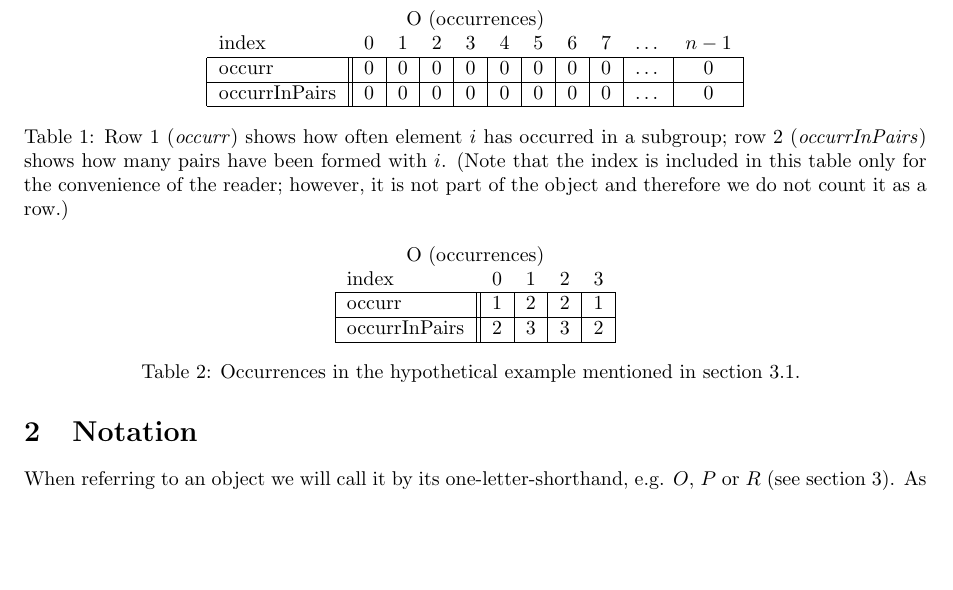
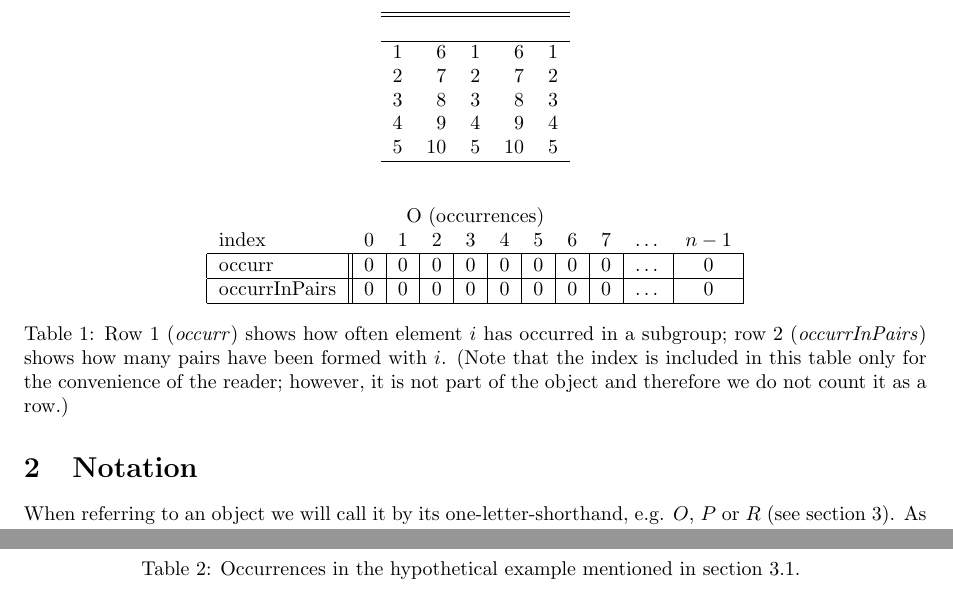
Before and after one commit to montero-melis/min_times_k_algorithm, a LaTeX document (min_times_k_descr.tex): part of page 2 of 4 before the commit and two parts of pages 2 and 3 of 4 after it, the two joined at a grey line, cut at the place of the change, the shorter picture padded with empty space. Compiled offline with pdfLaTeX.

Commit message:
No substantial modification

```diff
--- a/min_times_k_descr.tex
+++ b/min_times_k_descr.tex
@@ -76,6 +76,22 @@ The program contains three matrix-type objects, which we call $O$ (for occurrenc
 $P$ (for pairs),
 and $R$ (for results).
 They are described in turn.
+
+\begin{table}[!tbp]
+\begin{center}
+\begin{tabular}{rrrrr}
+\hline\hline
+\multicolumn{1}{c}{}&\multicolumn{1}{c}{}&\multicolumn{1}{c}{}&\multicolumn{1}{c}{}&\multicolumn{1}{c}{}\tabularnewline
+\hline
+$1$&$ 6$&$1$&$ 6$&$1$\tabularnewline
+$2$&$ 7$&$2$&$ 7$&$2$\tabularnewline
+$3$&$ 8$&$3$&$ 8$&$3$\tabularnewline
+$4$&$ 9$&$4$&$ 9$&$4$\tabularnewline
+$5$&$10$&$5$&$10$&$5$\tabularnewline
+\hline
+\end{tabular}
+\end{center}
+\end{table}
 
 \subsection{O: occurrences}
 \label{ssec:occurr}
```
